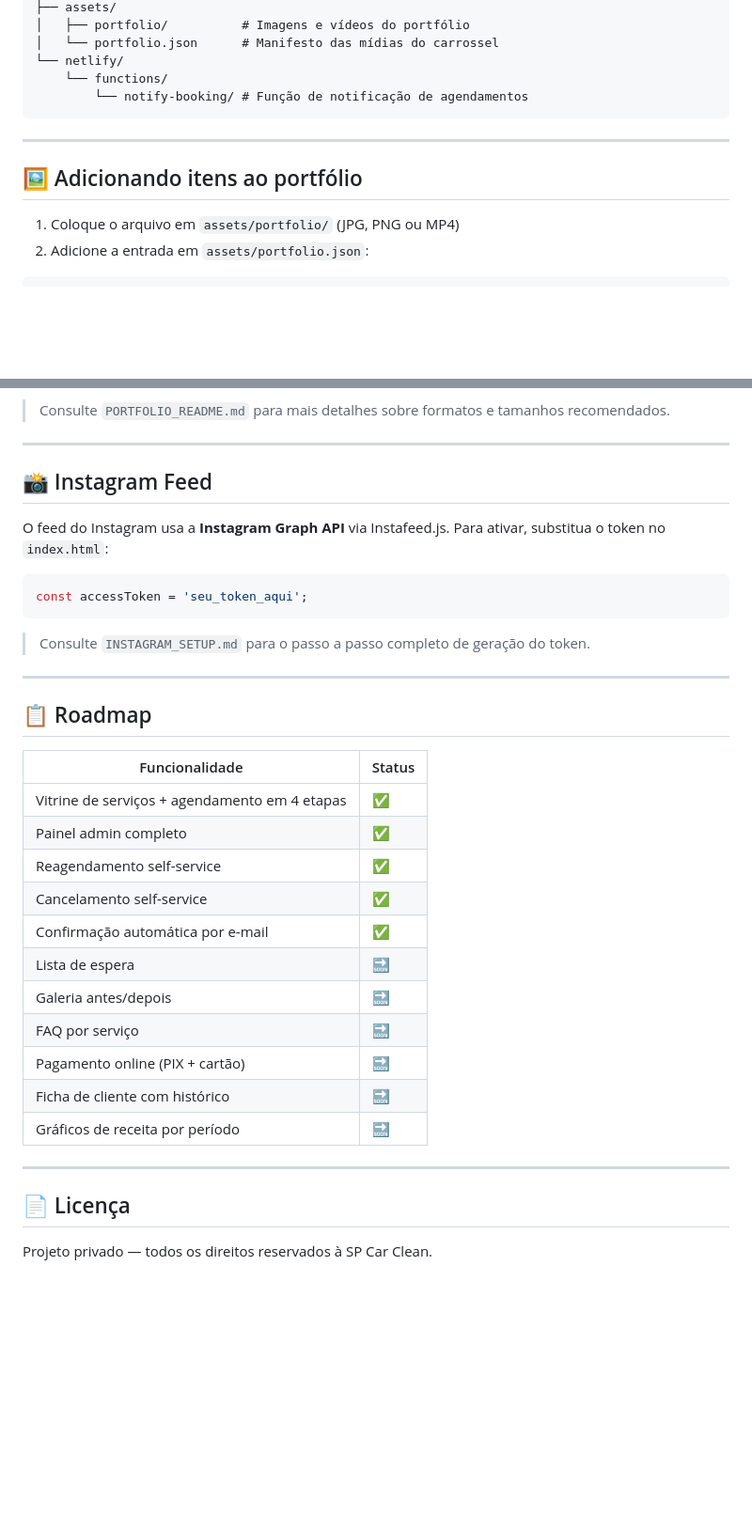
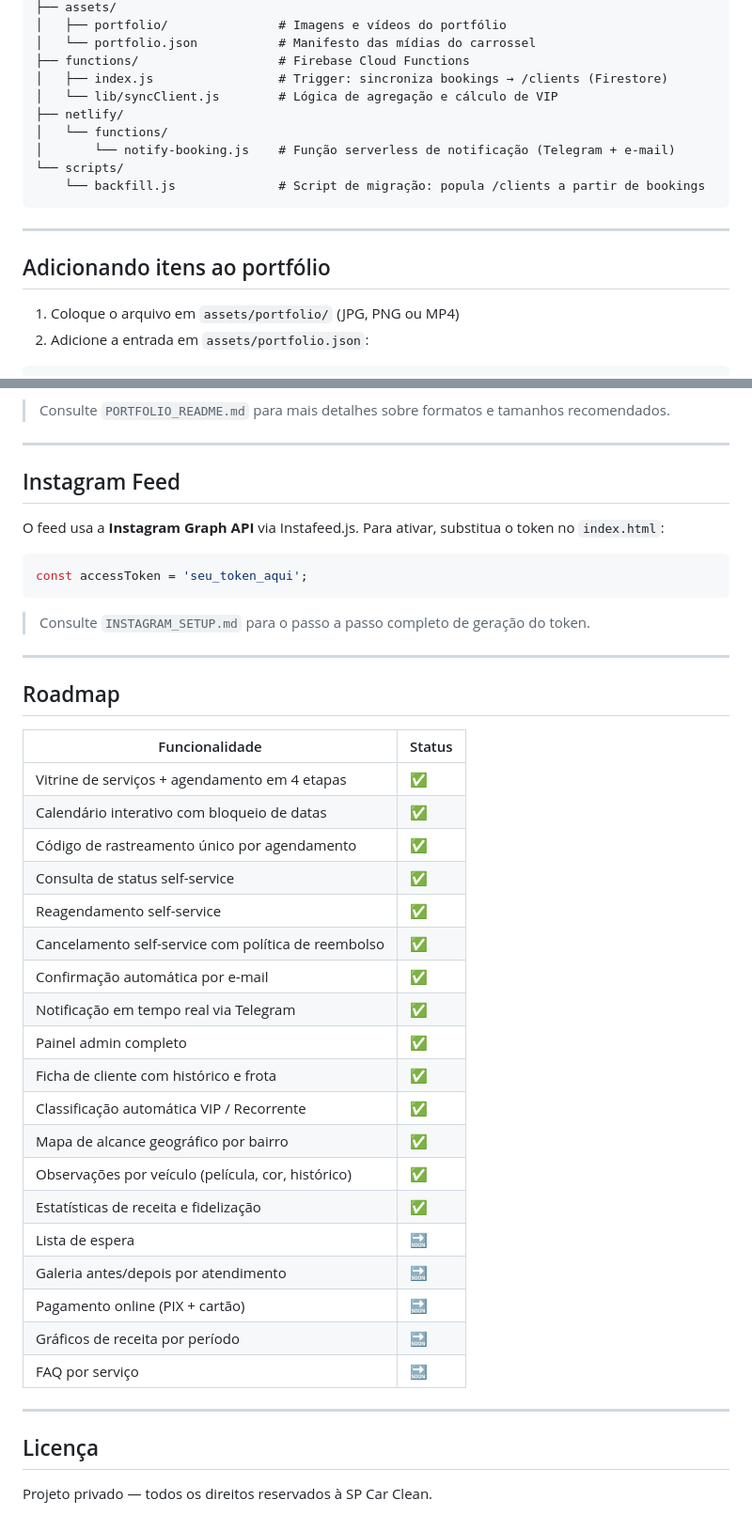
Before and after one commit to barbaraventura93-jpg/sp_car_clean, a Markdown page: README.md, 2 parts joined by grey strips. Shown at 94% size. GitHub-like rendering; blank space fills up the shorter version.

````diff
--- a/README.md
+++ b/README.md
@@ -110,14 +147,19 @@ sp-car-clean/
 ├── assets/
-│   ├── portfolio/          # Imagens e vídeos do portfólio
-│   └── portfolio.json      # Manifesto das mídias do carrossel
-└── netlify/
-    └── functions/
-        └── notify-booking/ # Função de notificação de agendamentos
+│   ├── portfolio/               # Imagens e vídeos do portfólio
+│   └── portfolio.json           # Manifesto das mídias do carrossel
+├── functions/                   # Firebase Cloud Functions
+│   ├── index.js                 # Trigger: sincroniza bookings → /clients (Firestore)
+│   └── lib/syncClient.js        # Lógica de agregação e cálculo de VIP
+├── netlify/
+│   └── functions/
+│       └── notify-booking.js    # Função serverless de notificação (Telegram + e-mail)
+└── scripts/
+    └── backfill.js              # Script de migração: popula /clients a partir de bookings
 ```
 
 ---
 
-## 🖼️ Adicionando itens ao portfólio
+## Adicionando itens ao portfólio
 
 1. Coloque o arquivo em `assets/portfolio/` (JPG, PNG ou MP4)
 2. Adicione a entrada em `assets/portfolio.json`:
@@ -138,9 +180,9 @@ sp-car-clean/
 
 ---
 
-## 📸 Instagram Feed
+## Instagram Feed
 
-O feed do Instagram usa a **Instagram Graph API** via Instafeed.js. Para ativar, substitua o token no `index.html`:
+O feed usa a **Instagram Graph API** via Instafeed.js. Para ativar, substitua o token no `index.html`:
 
 ```js
 const accessToken = 'seu_token_aqui';
@@ -150,24 +192,32 @@ const accessToken = 'seu_token_aqui';
 
 ---
 
-## 📋 Roadmap
+## Roadmap
 
 | Funcionalidade | Status |
 |---|---|
 | Vitrine de serviços + agendamento em 4 etapas | ✅ |
+| Calendário interativo com bloqueio de datas | ✅ |
+| Código de rastreamento único por agendamento | ✅ |
+| Consulta de status self-service | ✅ |
+| Reagendamento self-service | ✅ |
+| Cancelamento self-service com política de reembolso | ✅ |
+| Confirmação automática por e-mail | ✅ |
+| Notificação em tempo real via Telegram | ✅ |
 | Painel admin completo | ✅ |
-| Reagendamento self-service | ✅ |
-| Cancelamento self-service | ✅ |
-| Confirmação automática por e-mail | ✅ |
+| Ficha de cliente com histórico e frota | ✅ |
+| Classificação automática VIP / Recorrente | ✅ |
+| Mapa de alcance geográfico por bairro | ✅ |
+| Observações por veículo (película, cor, histórico) | ✅ |
+| Estatísticas de receita e fidelização | ✅ |
 | Lista de espera | 🔜 |
-| Galeria antes/depois | 🔜 |
+| Galeria antes/depois por atendimento | 🔜 |
+| Pagamento online (PIX + cartão) | 🔜 |
+| Gráficos de receita por período | 🔜 |
 | FAQ por serviço | 🔜 |
-| Pagamento online (PIX + cartão) | 🔜 |
-| Ficha de cliente com histórico | 🔜 |
-| Gráficos de receita por período | 🔜 |
 
 ---
 
-## 📄 Licença
+## Licença
 
 Projeto privado — todos os direitos reservados à SP Car Clean.
````
Also changed, not shown: other parts of README.md (+78 -41 lines).
